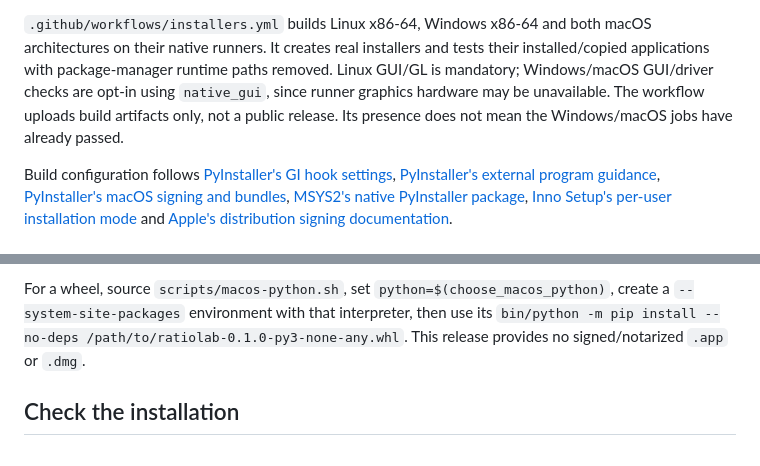
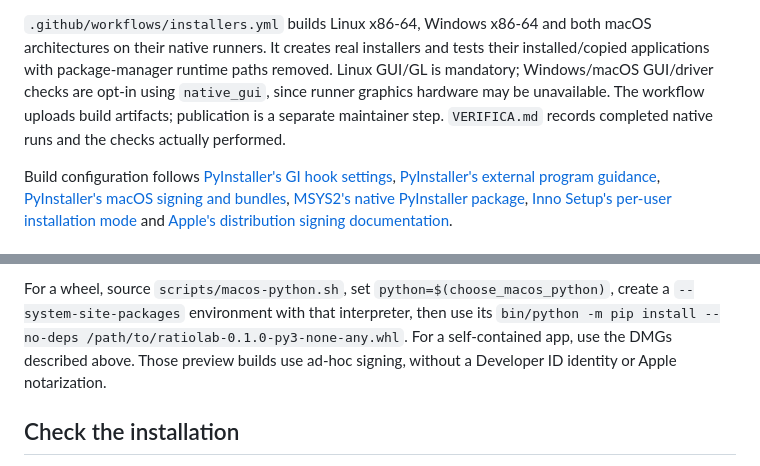
Before and after one commit to NoOneExceptEnderk/RatioLab, a Markdown page: INSTALL.md, 2 parts joined by grey strips. GitHub-like rendering.

```diff
--- a/INSTALL.md
+++ b/INSTALL.md
@@ -163,8 +163,8 @@ macOS architectures on their native runners. It creates real installers and
 tests their installed/copied applications with package-manager runtime paths
 removed. Linux GUI/GL is mandatory; Windows/macOS GUI/driver checks are opt-in
 using `native_gui`, since runner graphics hardware may be unavailable. The
-workflow uploads build artifacts only, not a public release. Its presence does
-not mean the Windows/macOS jobs have already passed.
+workflow uploads build artifacts; publication is a separate maintainer step.
+`VERIFICA.md` records completed native runs and the checks actually performed.
 
 Build configuration follows [PyInstaller's GI hook settings](https://pyinstaller.org/en/stable/hooks-config.html),
 [PyInstaller's external program guidance](https://pyinstaller.org/en/stable/common-issues-and-pitfalls.html#launching-external-programs-from-the-frozen-application),
@@ -281,7 +281,8 @@ logged-in macOS desktop session; no XQuartz is needed for GTK's Quartz backend.
 For a wheel, source `scripts/macos-python.sh`, set
 `python=$(choose_macos_python)`, create a `--system-site-packages` environment with
 that interpreter, then use its `bin/python -m pip install --no-deps /path/to/ratiolab-0.1.0-py3-none-any.whl`.
-This release provides no signed/notarized `.app` or `.dmg`.
+For a self-contained app, use the DMGs described above. Those preview builds
+use ad-hoc signing, without a Developer ID identity or Apple notarization.
 
 ## Check the installation
 
```
Also changed, not shown: VERIFICA.md (+67 -9 lines).
